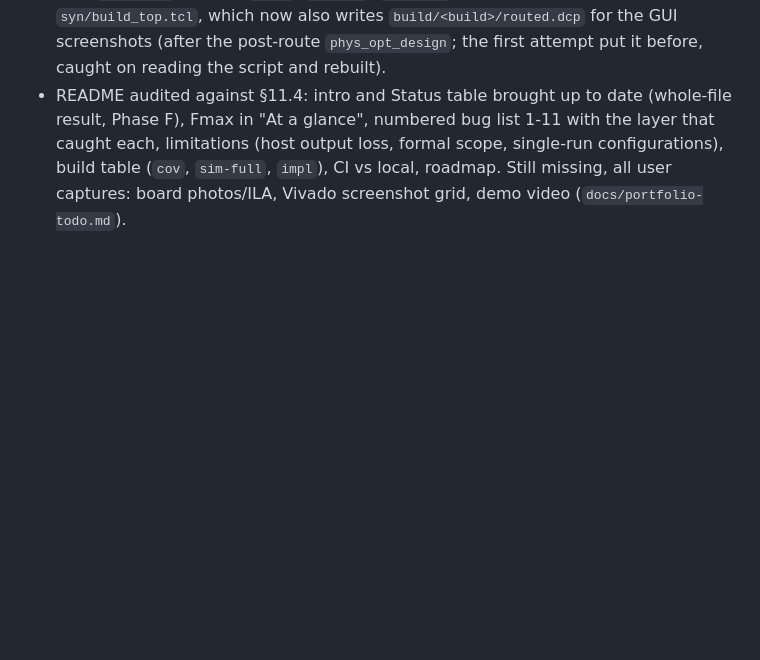
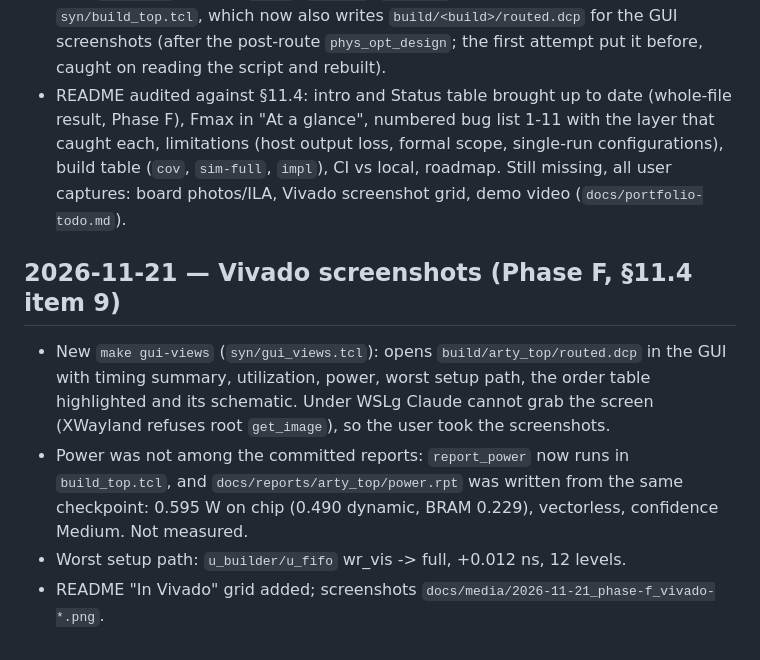
Before and after one commit to RodeanAzari/fpga-itch-orderbook, a Markdown page: docs/log.md, the part around the change. GitHub-like rendering; blank space fills up the shorter version.

```diff
--- a/docs/log.md
+++ b/docs/log.md
@@ -1130,3 +1130,15 @@ Data: `data/results/2026-11-09_board_loss_diagnosis.md`.
   caught each, limitations (host output loss, formal scope, single-run configurations),
   build table (`cov`, `sim-full`, `impl`), CI vs local, roadmap. Still missing, all user
   captures: board photos/ILA, Vivado screenshot grid, demo video (`docs/portfolio-todo.md`).
+
+## 2026-11-21 — Vivado screenshots (Phase F, §11.4 item 9)
+
+- New `make gui-views` (`syn/gui_views.tcl`): opens `build/arty_top/routed.dcp` in the GUI
+  with timing summary, utilization, power, worst setup path, the order table highlighted
+  and its schematic. Under WSLg Claude cannot grab the screen (XWayland refuses root
+  `get_image`), so the user took the screenshots.
+- Power was not among the committed reports: `report_power` now runs in `build_top.tcl`,
+  and `docs/reports/arty_top/power.rpt` was written from the same checkpoint: 0.595 W on
+  chip (0.490 dynamic, BRAM 0.229), vectorless, confidence Medium. Not measured.
+- Worst setup path: `u_builder/u_fifo` wr_vis -> full, +0.012 ns, 12 levels.
+- README "In Vivado" grid added; screenshots `docs/media/2026-11-21_phase-f_vivado-*.png`.
```
Also changed, not shown: README.md (+16 -1 lines), docs/portfolio-todo.md (+3 -5 lines), docs/media/2026-11-21_phase-f_vivado-device.png (added), docs/media/2026-11-21_phase-f_vivado-order-table.png (added), docs/media/2026-11-21_phase-f_vivado-power.png (added), docs/media/2026-11-21_phase-f_vivado-utilization.png (added), docs/media/2026-11-21_phase-f_vivado-worst-path-route.png (added), docs/media/2026-11-21_phase-f_vivado-worst-path.png (added), 4 other files.
